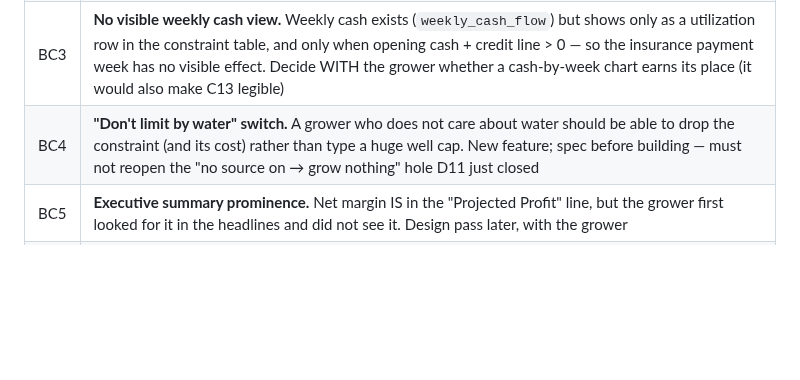
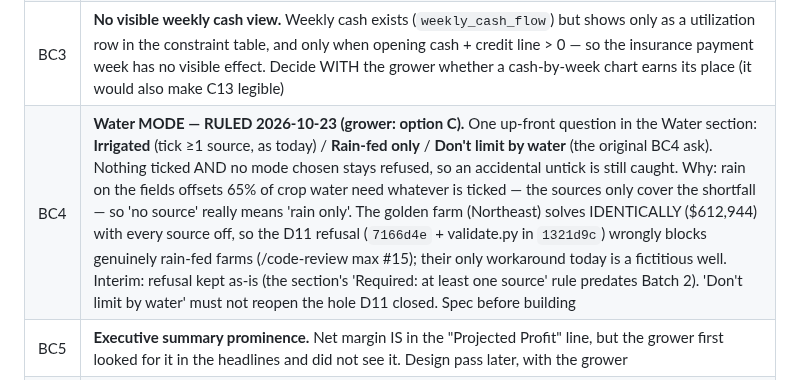
Before and after one commit to GregNica/crop-mix-optimizer, a Markdown page: BACKLOG.md, the part around the change. Rendered like a GitHub page; blank space fills up the shorter version.

Commit message:
docs(BACKLOG): BC4 ruled — water MODE (Irrigated / Rain-fed only / Don't limit by water), absorbs /code-review max #15
Co-Authored-By: Claude Opus 5.5 <noreply@anthropic.com>

```diff
--- a/BACKLOG.md
+++ b/BACKLOG.md
@@ -432,7 +432,7 @@ water row label. What remains:
 | **BC1** | **Batch 2 landing review — DEFERRED until after the 2026-10-23 12pm (KST) weekly usage reset** (the account was at 98%). `/code-review max` (or ultra, if the grower launches it) + `/simplify` across `feat/server-llm-expansion..batch2/cost-completeness`, **including `7166d4e`, which was committed without `/simplify` by grower decision** (hand cleanup pass only). Then a browser re-check of only what the review changes, then fast-forward feat. Batch 2 does NOT merge before this |
 | **BC2** | **Ownership Carrying: name and unit are wrong for the grower.** "Carrying (% of installed cost)" is accountant-speak, and growers hold these as DOLLAR records (interest paid, repairs, property tax), not a rate. 5% on the shipped asset table billed **$38,700** — implies ~$774k installed on an 80-acre farm; sanity-check the asset table when this is reworked. Same ruling as GROUP H (dollars, not %): land it with Batch 3's dollar re-pin (PLAN 3.5) |
 | BC3 | **No visible weekly cash view.** Weekly cash exists (`weekly_cash_flow`) but shows only as a utilization row in the constraint table, and only when opening cash + credit line > 0 — so the insurance payment week has no visible effect. Decide WITH the grower whether a cash-by-week chart earns its place (it would also make C13 legible) |
-| BC4 | **"Don't limit by water" switch.** A grower who does not care about water should be able to drop the constraint (and its cost) rather than type a huge well cap. New feature; spec before building — must not reopen the "no source on → grow nothing" hole D11 just closed |
+| BC4 | **Water MODE — RULED 2026-10-23 (grower: option C).** One up-front question in the Water section: **Irrigated** (tick ≥1 source, as today) / **Rain-fed only** / **Don't limit by water** (the original BC4 ask). Nothing ticked AND no mode chosen stays refused, so an accidental untick is still caught. Why: rain on the fields offsets 65% of crop water need whatever is ticked — the sources only cover the shortfall — so 'no source' really means 'rain only'. The golden farm (Northeast) solves IDENTICALLY ($612,944) with every source off, so the D11 refusal (`7166d4e` + validate.py in `1321d9c`) wrongly blocks genuinely rain-fed farms (/code-review max #15); their only workaround today is a fictitious well. Interim: refusal kept as-is (the section's 'Required: at least one source' rule predates Batch 2). 'Don't limit by water' must not reopen the hole D11 closed. Spec before building |
 | BC5 | **Executive summary prominence.** Net margin IS in the "Projected Profit" line, but the grower first looked for it in the headlines and did not see it. Design pass later, with the grower |
 | BC6 | **The on-farm water per-litre charge is $0 by default and may be dead weight** now that pump energy moved to Utilities (W10). Either source a real default or retire the input; the row stays printed meanwhile (one row per cost component, by design) |
 
```
